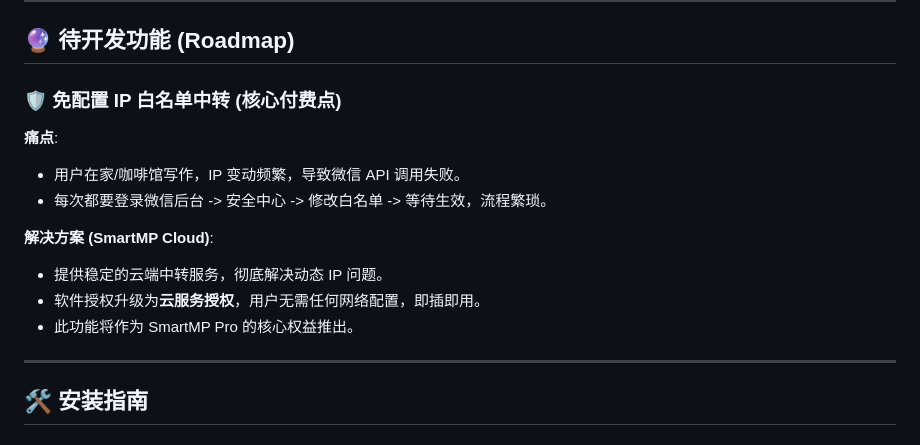
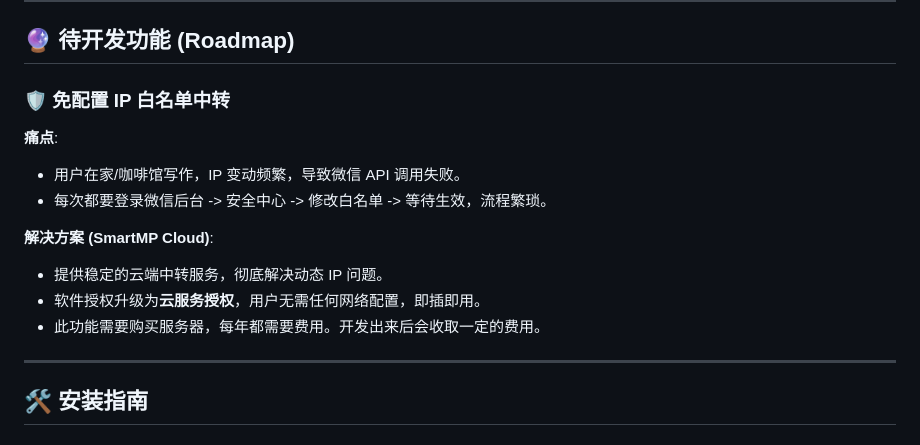
Before and after one commit to hwdemtv/smart-mp, a Markdown page: README.md, the part around the change. GitHub-like rendering.

Commit message:
docs: clarify pricing rationale for IP Whitelist Relay feature

```diff
--- a/README.md
+++ b/README.md
@@ -111,7 +111,7 @@ SmartMP 提供极高的定制化自由度，每个主题模板本质上是一个
 
 ## 🔮 待开发功能 (Roadmap)
 
-### 🛡️ 免配置 IP 白名单中转 (核心付费点)
+### 🛡️ 免配置 IP 白名单中转
 **痛点**:
 - 用户在家/咖啡馆写作，IP 变动频繁，导致微信 API 调用失败。
 - 每次都要登录微信后台 -> 安全中心 -> 修改白名单 -> 等待生效，流程繁琐。
@@ -119,7 +119,7 @@ SmartMP 提供极高的定制化自由度，每个主题模板本质上是一个
 **解决方案 (SmartMP Cloud)**:
 - 提供稳定的云端中转服务，彻底解决动态 IP 问题。
 - 软件授权升级为**云服务授权**，用户无需任何网络配置，即插即用。
-- 此功能将作为 SmartMP Pro 的核心权益推出。
+- 此功能需要购买服务器，每年都需要费用。开发出来后会收取一定的费用。
 
 ---
 
```
